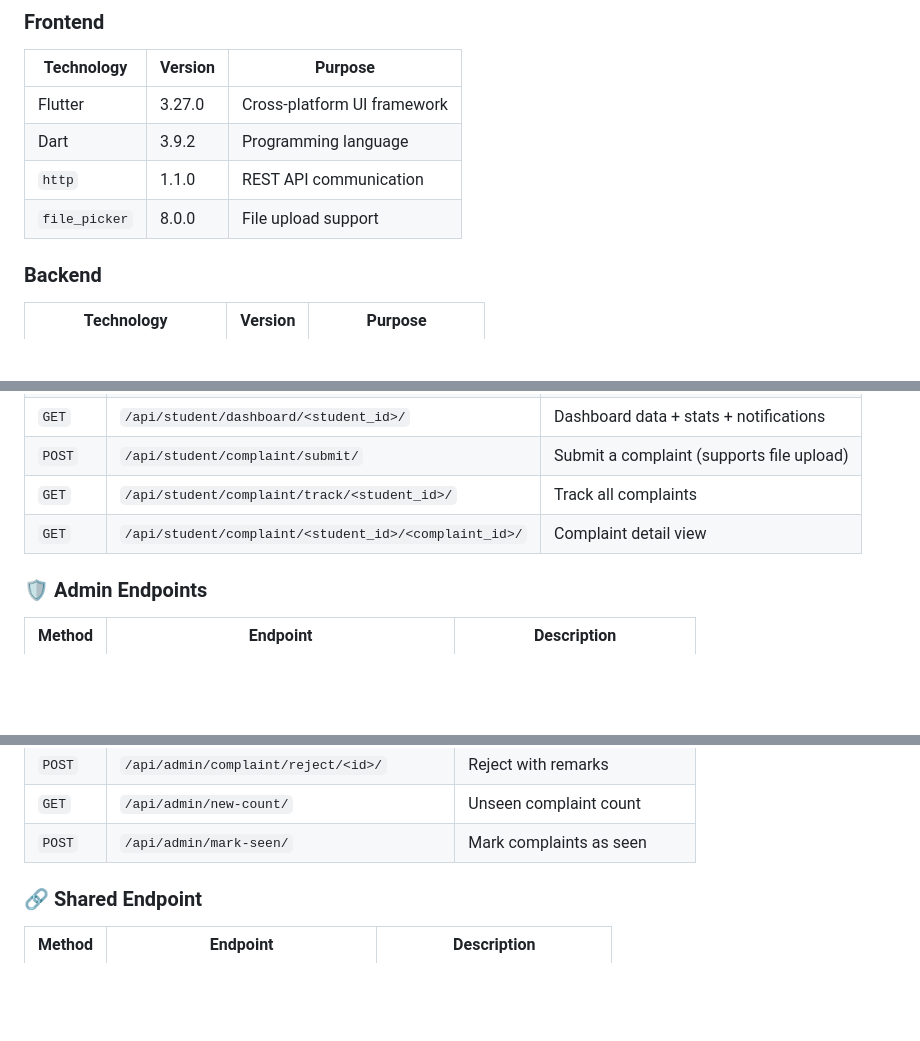
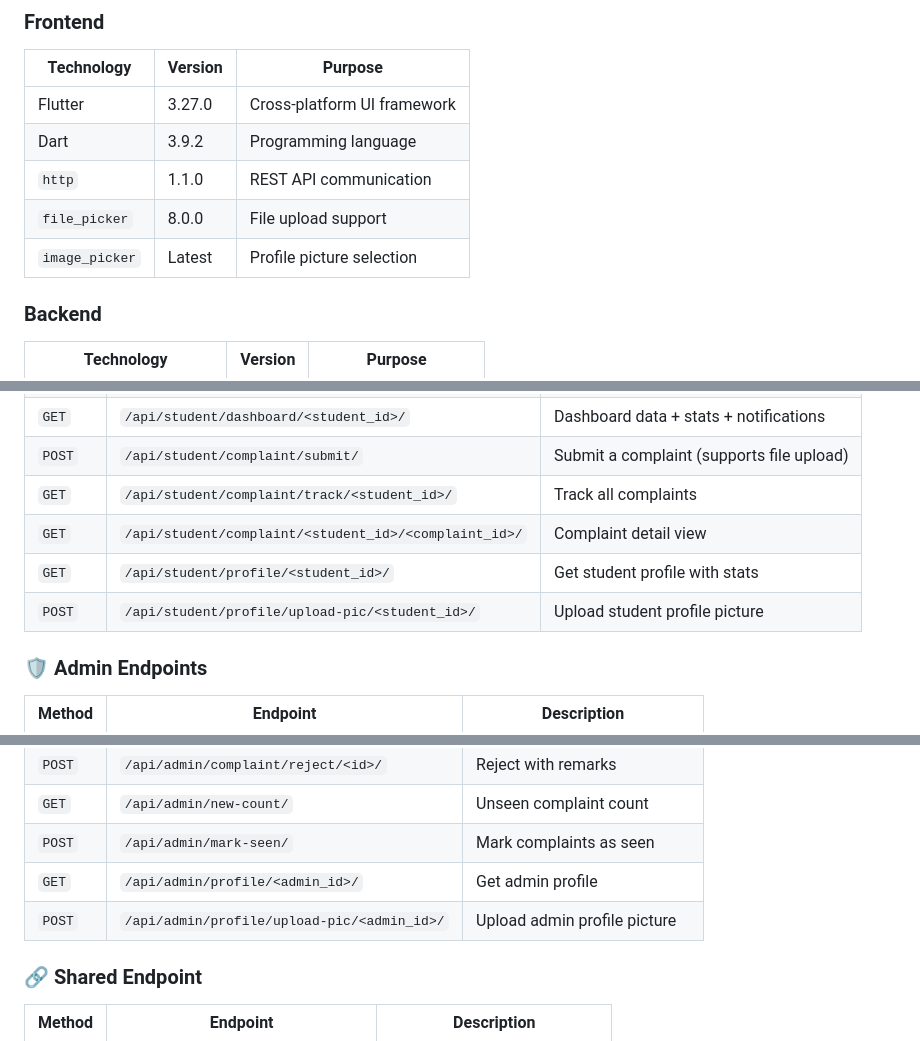
Before and after one commit to engrmumtazali0112/Student-Complaint-Management-System, a Markdown page: README.md, 3 parts joined by grey strips. GitHub-like rendering; blank space fills up the shorter version.

```diff
--- a/README.md
+++ b/README.md
@@ -117,6 +159,7 @@
 | Dart | 3.9.2 | Programming language |
 | `http` | 1.1.0 | REST API communication |
 | `file_picker` | 8.0.0 | File upload support |
+| `image_picker` | Latest | Profile picture selection |
 
 ### Backend
 
@@ -142,6 +185,8 @@
 | `POST` | `/api/student/complaint/submit/` | Submit a complaint (supports file upload) |
 | `GET` | `/api/student/complaint/track/<student_id>/` | Track all complaints |
 | `GET` | `/api/student/complaint/<student_id>/<complaint_id>/` | Complaint detail view |
+| `GET` | `/api/student/profile/<student_id>/` | Get student profile with stats |
+| `POST` | `/api/student/profile/upload-pic/<student_id>/` | Upload student profile picture |
 
 ### 🛡️ Admin Endpoints
 
@@ -157,6 +202,8 @@
 | `POST` | `/api/admin/complaint/reject/<id>/` | Reject with remarks |
 | `GET` | `/api/admin/new-count/` | Unseen complaint count |
 | `POST` | `/api/admin/mark-seen/` | Mark complaints as seen |
+| `GET` | `/api/admin/profile/<admin_id>/` | Get admin profile |
+| `POST` | `/api/admin/profile/upload-pic/<admin_id>/` | Upload admin profile picture |
 
 ### 🔗 Shared Endpoint
 
```
Also changed, not shown: other parts of README.md (+77 -19 lines).
